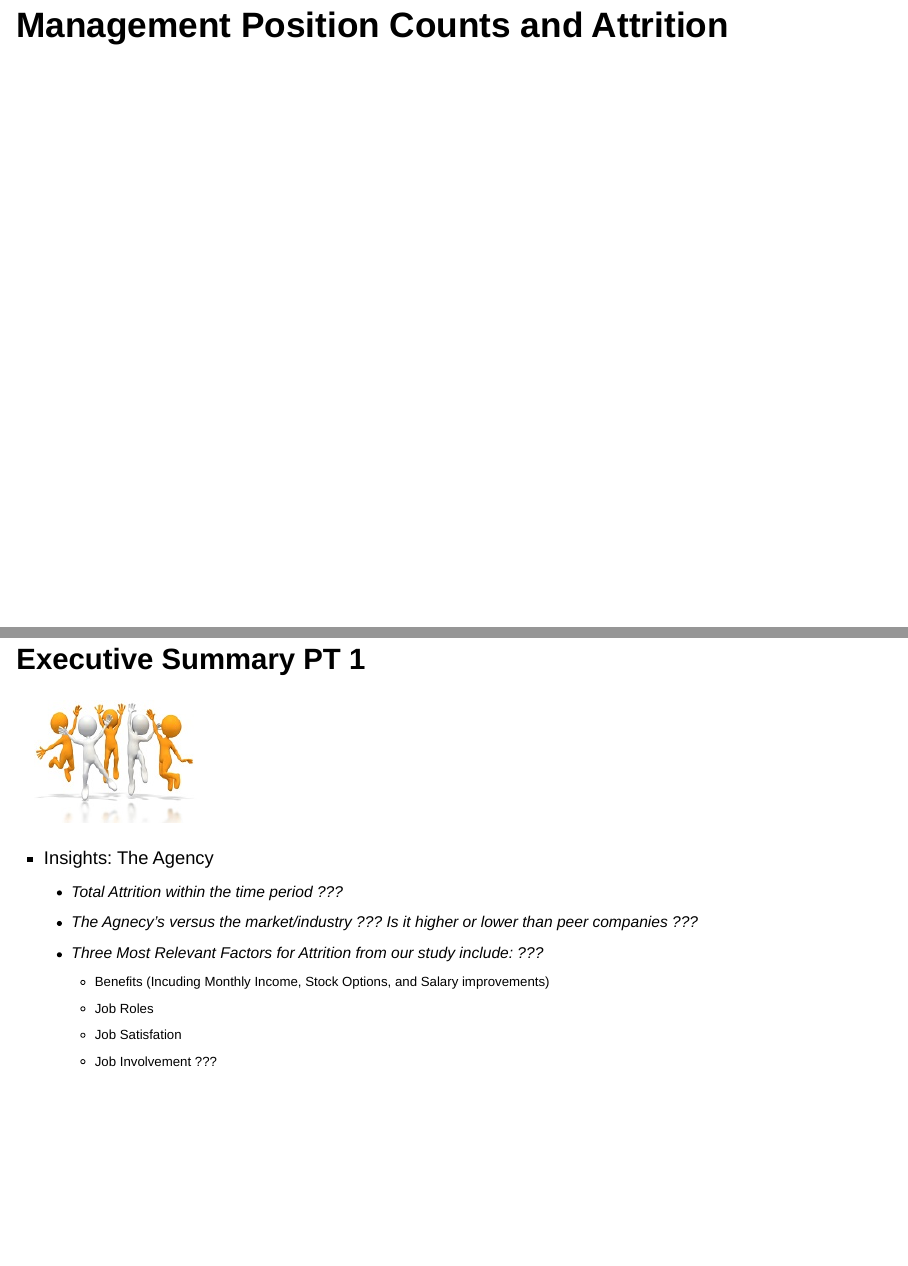
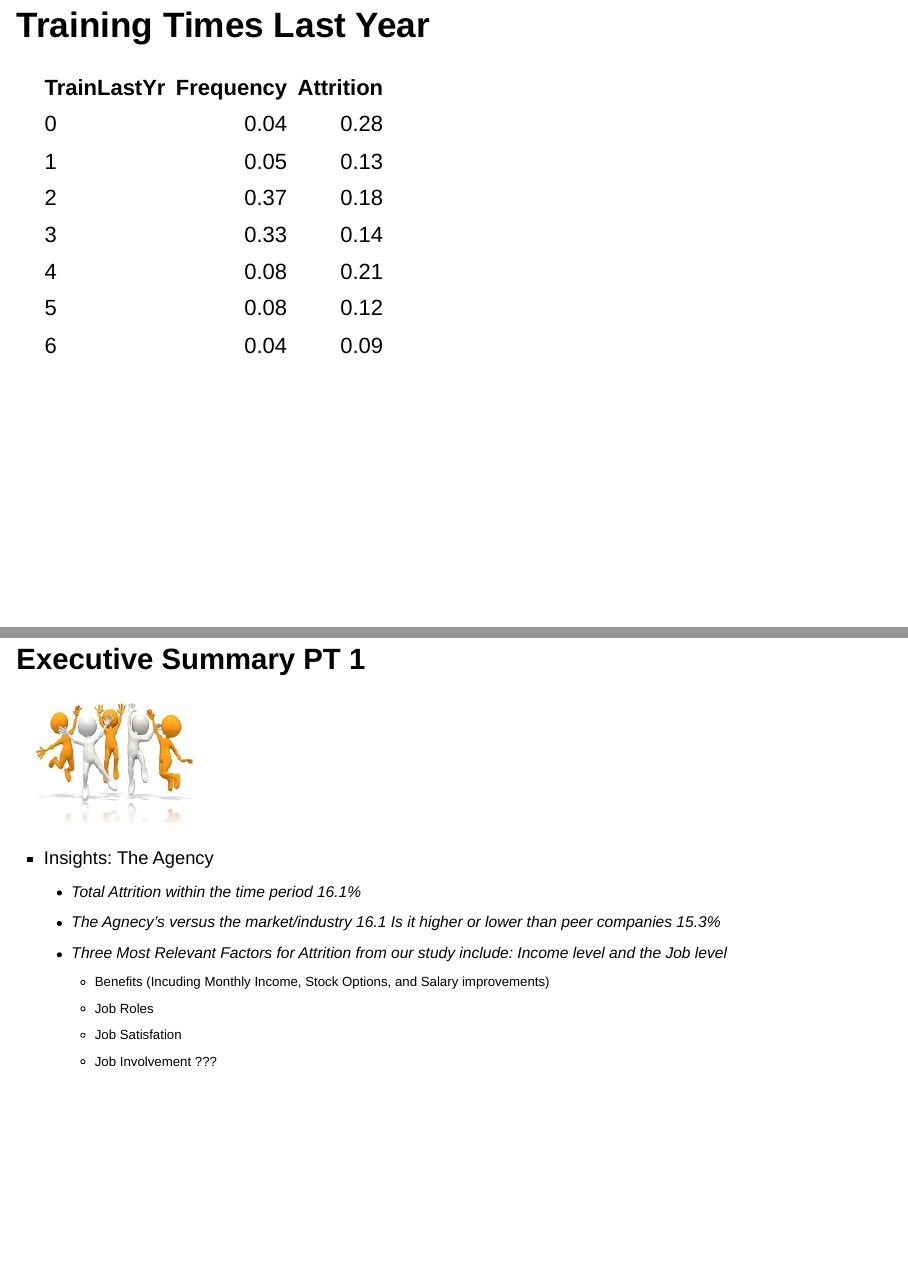
Before and after one commit to danageis/SMU-MSDS6306-CaseStudy2, an R Markdown document (Talent_Management_MSDS6306_CS2_slides.Rmd): pages 18 and 21 of 23 before the commit and pages 18 and 22 of 24 after it, joined at a grey line. Rendered offline with R 4.5, knitr and Pandoc, with nearby package versions; drawn as Slidy slides in place of the format the file asks for; some code elsewhere in the file could not run offline.

Commit message:
Updates-Adil

````diff
--- a/Talent_Management_MSDS6306_CS2_slides.Rmd
+++ b/Talent_Management_MSDS6306_CS2_slides.Rmd
@@ -341,6 +349,16 @@
 kable(dfm_jobinvolve_freq)
 ```
 
+## Training Times Last Year
+
+```{r table_training, echo = FALSE, include = TRUE}
+# Prepare Rmd Table
+library(knitr)
+kable(dfm_traininglstyr_freq)
+```
+
+
+
 ## Management Position Counts and Attrition
 
 ```{r table_mgmt, echo = FALSE, include = TRUE}
@@ -368,9 +386,9 @@
 ![](image/jumpforjoy.jpg)
 </div>
 - Insights:  The Agency
-  - Total Attrition within the time period ???
-  - The Agnecy's versus the market/industry ??? Is it higher or lower than peer companies ???
-  - Three Most Relevant Factors for Attrition from our study include: ???
+  - Total Attrition within the time period 16.1%
+  - The Agnecy's versus the market/industry 16.1 Is it higher or lower than peer companies 15.3%
+  - Three Most Relevant Factors for Attrition from our study include: Income level and the Job level
     - Benefits (Incuding Monthly Income, Stock Options, and Salary improvements)
     - Job Roles
     - Job Satisfation
````
Also changed, not shown: Talent_Management_MSDS6306_CS2_slides.html (added), Talent_Management_MSDS6306_CS2_slides.Rmd (8 more changed lines).
